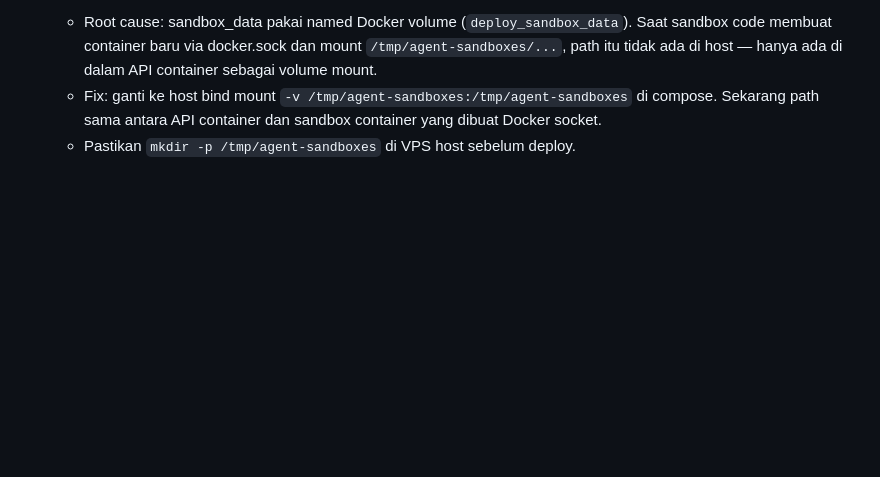
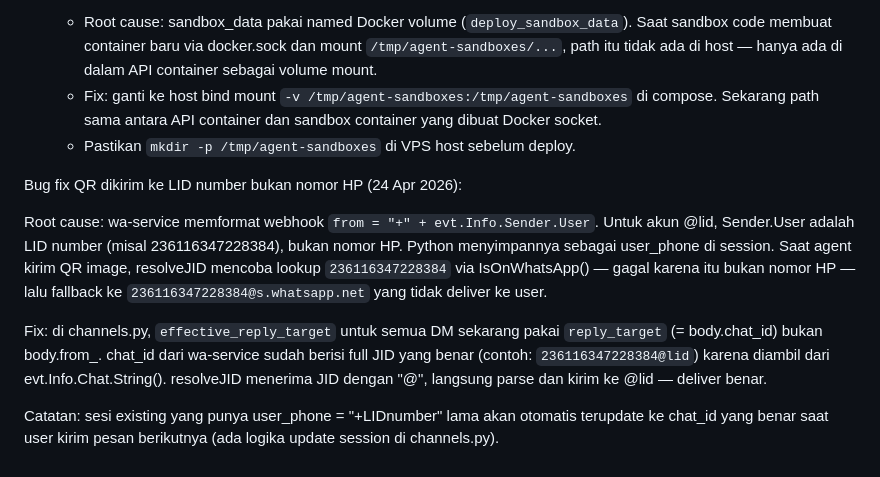
Before and after one commit to bagasta/self-managed-agents, a Markdown page: recap.md, the part around the change. GitHub-like rendering; blank space fills up the shorter version.

Commit message:
docs: update recap with LID reply target bug fix

```diff
--- a/recap.md
+++ b/recap.md
@@ -247,3 +247,19 @@ Deploy wa-dev-service ke production (24 Apr 2026):
    - Fix: ganti ke host bind mount `-v /tmp/agent-sandboxes:/tmp/agent-sandboxes` di compose.
      Sekarang path sama antara API container dan sandbox container yang dibuat Docker socket.
    - Pastikan `mkdir -p /tmp/agent-sandboxes` di VPS host sebelum deploy.
+
+Bug fix QR dikirim ke LID number bukan nomor HP (24 Apr 2026):
+
+Root cause: wa-service memformat webhook `from = "+" + evt.Info.Sender.User`.
+Untuk akun @lid, Sender.User adalah LID number (misal 236116347228384), bukan nomor HP.
+Python menyimpannya sebagai user_phone di session. Saat agent kirim QR image,
+resolveJID mencoba lookup `236116347228384` via IsOnWhatsApp() — gagal karena itu bukan nomor HP —
+lalu fallback ke `236116347228384@s.whatsapp.net` yang tidak deliver ke user.
+
+Fix: di channels.py, `effective_reply_target` untuk semua DM sekarang pakai `reply_target`
+(= body.chat_id) bukan body.from_. chat_id dari wa-service sudah berisi full JID yang benar
+(contoh: `236116347228384@lid`) karena diambil dari evt.Info.Chat.String().
+resolveJID menerima JID dengan "@", langsung parse dan kirim ke @lid — deliver benar.
+
+Catatan: sesi existing yang punya user_phone = "+LIDnumber" lama akan otomatis terupdate
+ke chat_id yang benar saat user kirim pesan berikutnya (ada logika update session di channels.py).
```
